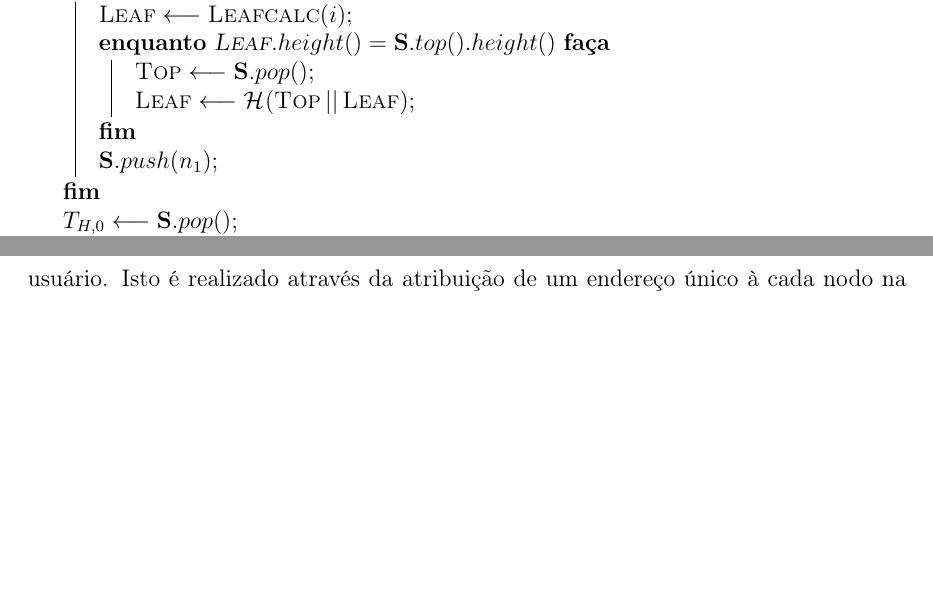
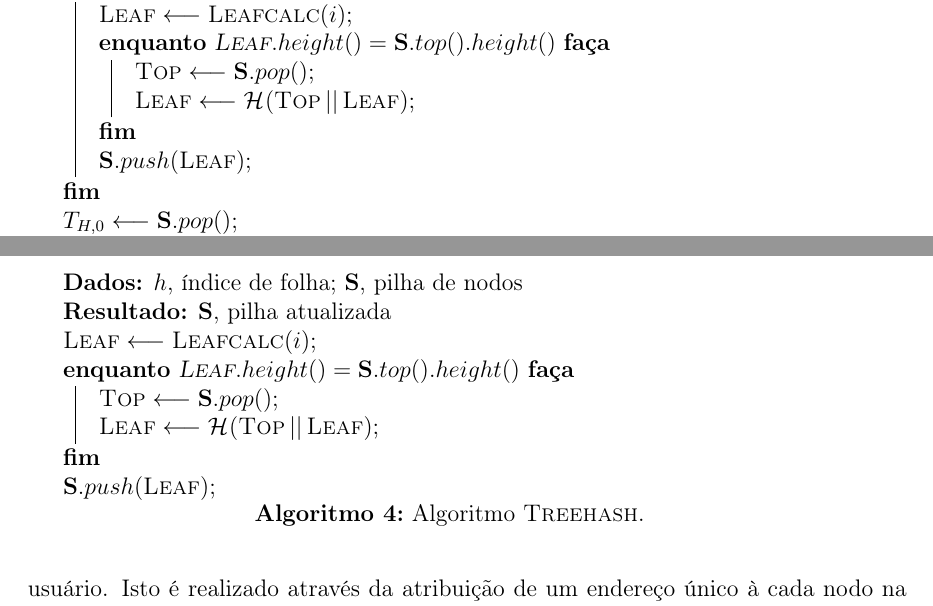
Before and after one commit to zambonin/bsc, a LaTeX document (bsc.tex): two parts of pages 23 and 28 of 34 before the commit and two parts of pages 23 and 28 of 35 after it, joined at a grey line, cut so that both start at the same text, the shorter picture padded with empty space. Compiled offline with pdfLaTeX.

Commit message:
sharelatex: update bsc.tex from r25554 to r25591

```diff
--- a/bsc.tex
+++ b/bsc.tex
@@ -1266,7 +1266,7 @@ calcula o nodo desejado em $2^H$ chamadas de \textsc{Leaf} e $2^{H} - 1$ cálcul
       $\textsc{Top} \longleftarrow \mathbf{S}.pop()$\;
       $\textsc{Leaf} \longleftarrow \hash{\textsc{Top} \concat \textsc{Leaf}}$\;
     }
-    $\mathbf{S}.push(n_1)$\;
+    $\mathbf{S}.push(\textsc{Leaf})$\;
   }
 
   $T_{H, 0} \longleftarrow \mathbf{S}.pop()$\;
@@ -1448,7 +1448,20 @@ A ideia original é introduzida em~\cite{Buchmann:2006:CIM:2087445.2087479} na f
 
 Naturalmente, este recurso é aplicado ao esquema XMSS a fim de produzir a variante XMSS+~\cite{xmssplus}, e posteriormente, a versão generalizada XMSS$^{MT}$, abordada abaixo. Para descrevê-la completamente, é necessário apontar que algoritmos de travessia mostram-se essenciais no funcionamento prático de esquemas com hiper-árvores, visto que estas estruturas existirão apenas parcialmente em qualquer dispositivo, embora nodos em várias partes da hiper-árvore são necessários para construir caminhos de autenticação. Deste modo, o algoritmo BDS~\cite{Buchmann:2008:MTT:1473109.1473114} é exposto junto ao esquema, a fim de demonstrar a complexidade real do gerenciamento de estado atrelado a este tipo de construção.
 
-
+\begin{algorithm}[ht]
+  \KwData{$h$, índice de folha; \textbf{S}, pilha de nodos}
+  \KwResult{\textbf{S}, pilha atualizada}
+
+    $\textsc{Leaf} \longleftarrow \textsc{Leafcalc}(i)$\;
+    \While{$\textsc{Leaf}.height() = \mathbf{S}.top().height()$}{
+      $\textsc{Top} \longleftarrow \mathbf{S}.pop()$\;
+      $\textsc{Leaf} \longleftarrow \hash{\textsc{Top} \concat \textsc{Leaf}}$\;
+    }
+    $\mathbf{S}.push(\textsc{Leaf})$\;
+
+  \caption{Algoritmo \textsc{Treehash}.}
+  \label{alg:3}
+\end{algorithm}
 
 \begin{algorithm}[ht]
   \KwData{$H$, altura da árvore $T$; $K$, parâmetro de compensação; $s$, índice de folha onde $0 \leq s \leq 2^{H} - 2$; $\textsc{State}_{\textsc{BDS}}$, estado do algoritmo}
```
